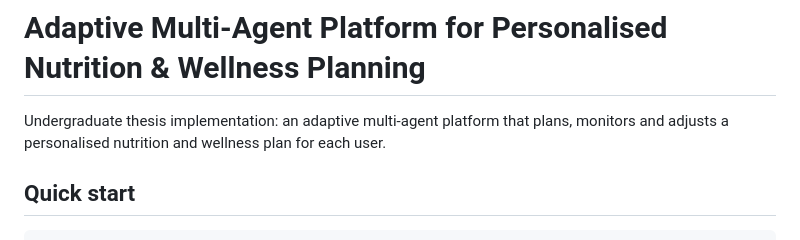
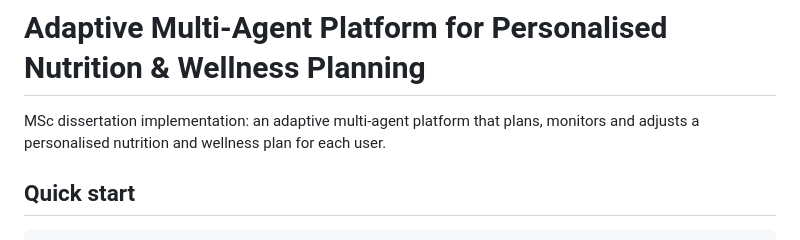
Before and after one commit to ArtiGk13/adaptive-nutrition-platform, a Markdown page: README.md, the part around the change. Drawn GitHub-style.

Commit message:
Add the dissertation skeleton and correct the degree level
The handbook is for an MSc dissertation, not an undergraduate project, and
the README said otherwise.

The skeleton carries the handbook formatting that is tedious to apply by
hand: A4 with 25mm side and 30mm top and bottom margins, Times New Roman 12,
single spacing, roman front matter followed by arabic numbering restarting at
chapter one, chapter titles in the running head, and generated tables of
contents, figures and tables. Chapter structure follows the handbook and is
calibrated against an accepted dissertation from the same programme. Each
section carries a short note on what belongs there, including where the
project already has material. Appendix A, which the handbook requires, is
pre-filled from the repository history.

```diff
--- a/README.md
+++ b/README.md
@@ -1,6 +1,6 @@
 # Adaptive Multi-Agent Platform for Personalised Nutrition & Wellness Planning
 
-Undergraduate thesis implementation: an adaptive multi-agent platform that plans, monitors
+MSc dissertation implementation: an adaptive multi-agent platform that plans, monitors
 and adjusts a personalised nutrition and wellness plan for each user.
 
 ## Quick start
```
